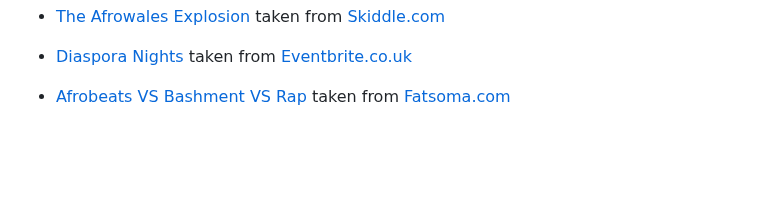
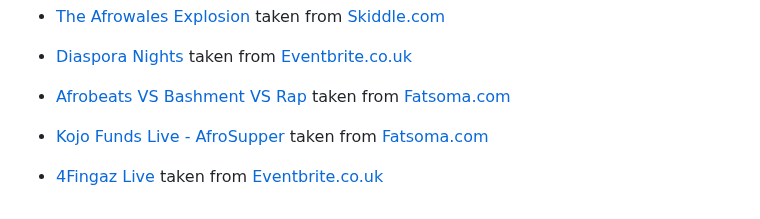
Before and after one commit to ofemiashiru/CI_MS1_ABL, a Markdown page: README.md, the part around the change. Drawn GitHub-style; blank space fills up the shorter version.

Commit message:
complete events images in credits

```diff
--- a/README.md
+++ b/README.md
@@ -870,3 +870,7 @@ The following images were used for events.html:
 - [Diaspora Nights](assets/images/events/diaspora-nights.webp) taken from [Eventbrite.co.uk](https://www.eventbrite.co.uk/e/diaspora-nights-afrobeats-afrohouse-amapiano-tickets-466855045007)
 
 - [Afrobeats VS Bashment VS Rap](assets/images/events/afrobeats-vs-bashment-vs-rap.webp) taken from [Fatsoma.com](https://www.fatsoma.com/e/dck8bwkp/afrobeats-vs-bashment-vs-rap)
+
+- [Kojo Funds Live - AfroSupper](assets/images/events/kojo-funds-live-afrosupper.webp) taken from [Fatsoma.com](https://www.fatsoma.com/afrobeatsnbrunch/promotions/qwsavfmj/kojo-funds-live-afrosupper-surrey-jan-28th)
+
+- [4Fingaz Live](assets/images/events/4fingaz-live.webp) taken from [Eventbrite.co.uk](https://www.eventbrite.co.uk/e/4fingaz-live-tickets-485341849537)
```
